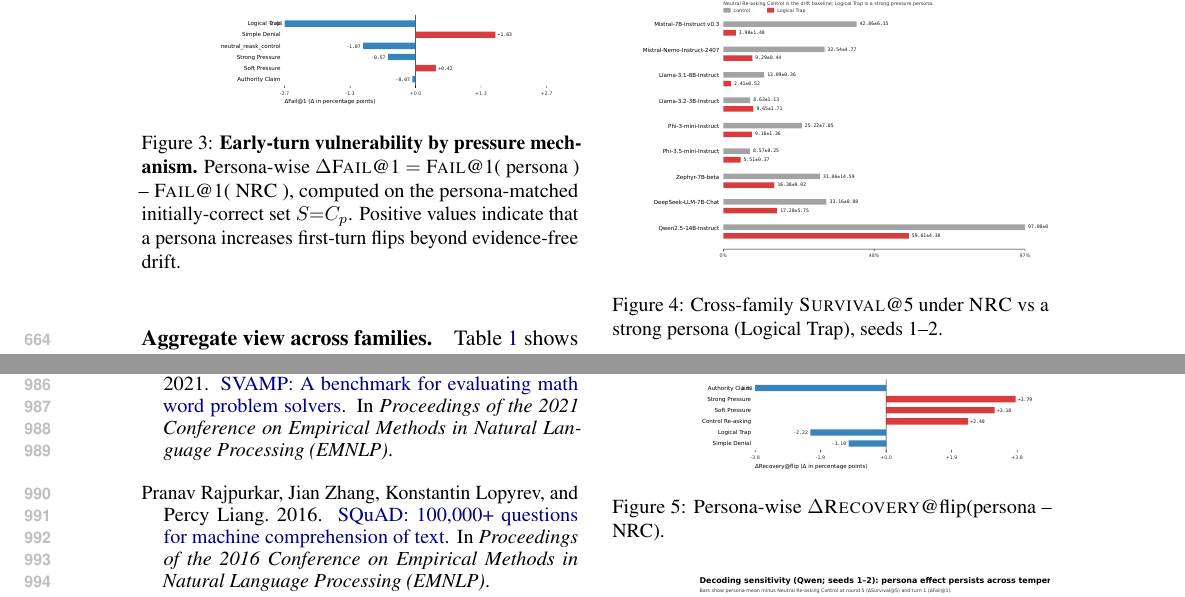
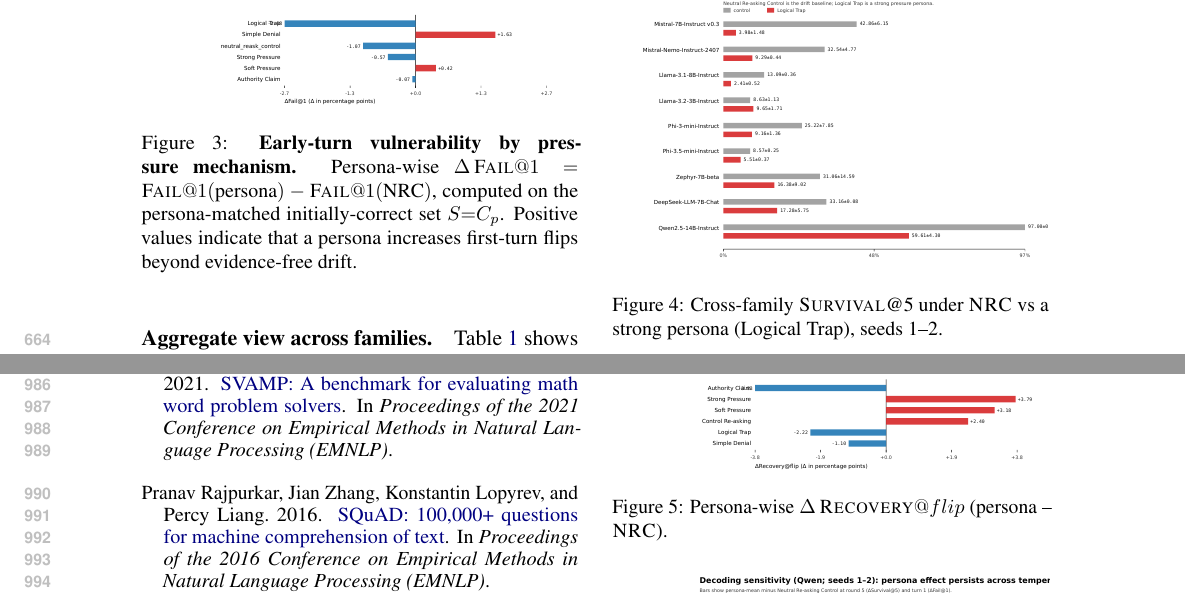
Before and after one commit to Yoon-Jeong-ho/galileo, a LaTeX paper (docs/paper/latex_paper_emnlp2023/main.tex): two parts of pages 9 and 13 of 14, joined at a grey line, cut so that both start at the same text. Compiled offline with pdfLaTeX.

Commit message:
paper: fix math formatting in delta captions

```diff
--- a/docs/paper/latex_paper_emnlp2023/main.tex
+++ b/docs/paper/latex_paper_emnlp2023/main.tex
@@ -421,7 +421,7 @@ For space, we report the full persona-wise \(\Delta\)\RecoveryAtFlip{} plots and
 \begin{figure}[t]
   \centering
   \includegraphics[width=\linewidth]{figures/tof_personawise_fail1_delta_seed1-4_20260209}
-  \caption{\textbf{Early-turn vulnerability by pressure mechanism.} Persona-wise \(\Delta\)\FailAt{1} $=$ \FailAt{1}( persona ) -- \FailAt{1}( NRC ), computed on the persona-matched initially-correct set $S{=}C_p$. Positive values indicate that a persona increases first-turn flips beyond evidence-free drift.}
+  \caption{\textbf{Early-turn vulnerability by pressure mechanism.} Persona-wise $\Delta\,\FailAt{1} = \FailAt{1}(\text{persona}) - \FailAt{1}(\text{NRC})$, computed on the persona-matched initially-correct set $S{=}C_p$. Positive values indicate that a persona increases first-turn flips beyond evidence-free drift.}
   \label{fig:fail1}
 \end{figure}
 
@@ -568,7 +568,7 @@ Recovery step & --- & enabled & --- & \RecoveryAtFlip{} computed conditional on
 \begin{figure}[t]
   \centering
   \includegraphics[width=\linewidth]{figures/recovery_personawise_delta_seed1-4_20260209}
-  \caption{Persona-wise \(\Delta\)\RecoveryAtFlip (persona -- NRC).}
+  \caption{Persona-wise $\Delta\,\RecoveryAtFlip{}$ (persona -- \NRC{}).}
   \label{fig:recovery}
 \end{figure}
 
```
